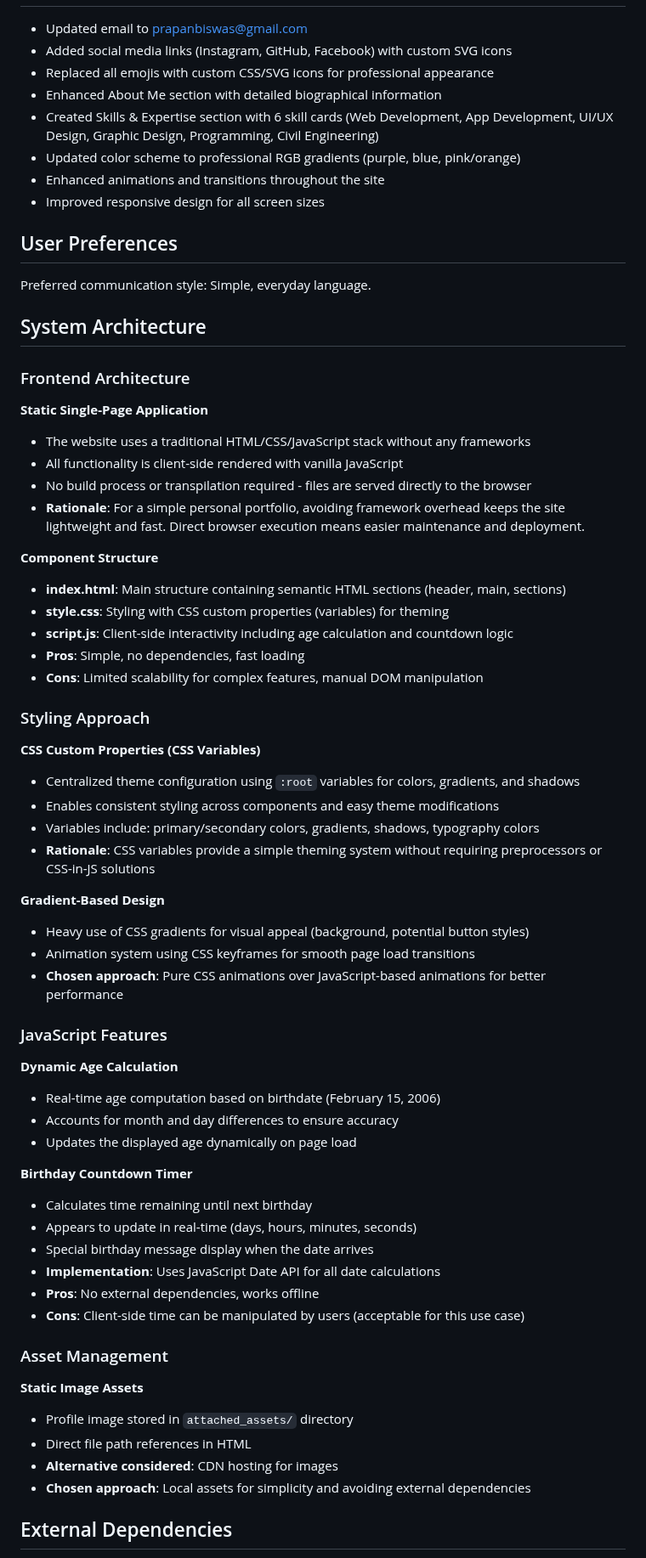
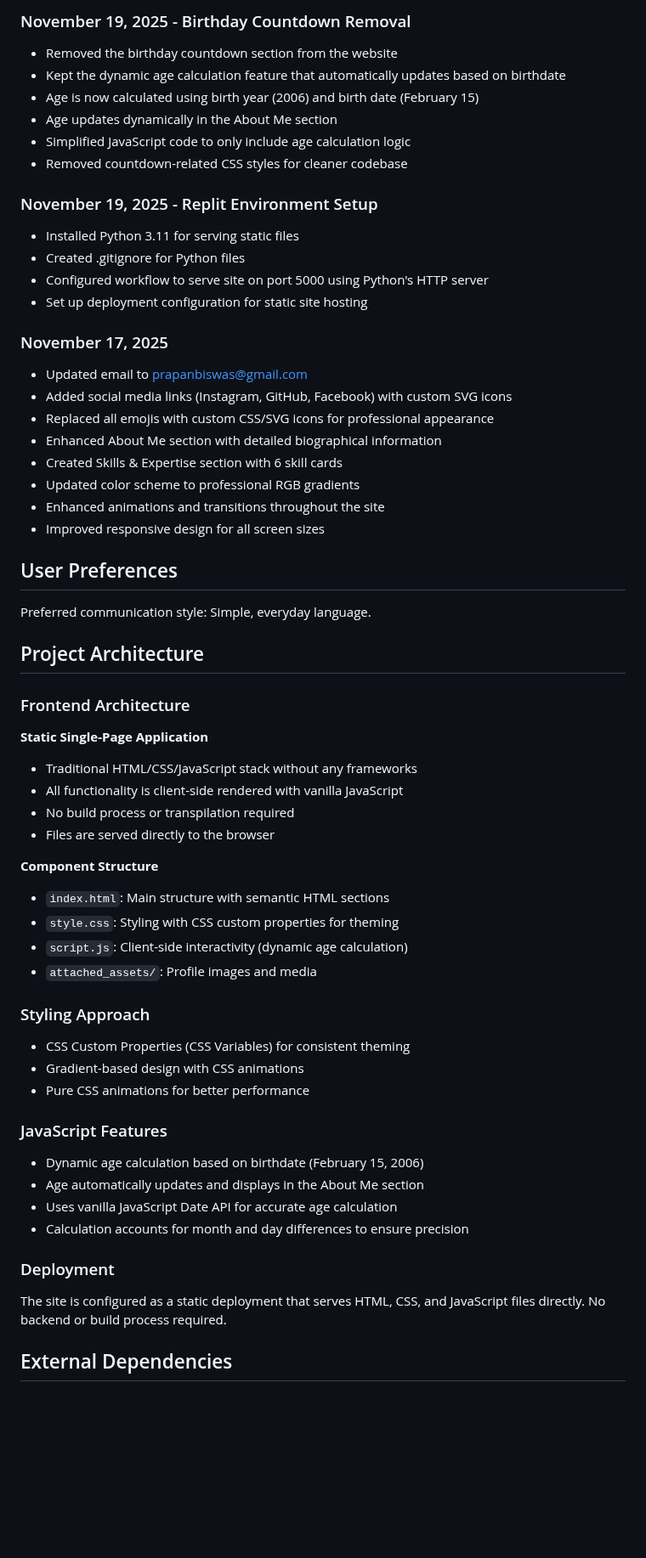
Before and after one commit to prapanbiswas/prapanbiswas.github.io, a Markdown page: README.md, the part around one of its changes. Shown at 85% size. GitHub-like rendering; blank space fills up the shorter version.

```diff
--- a/README.md
+++ b/README.md
@@ -9,67 +68,57 @@ This is a personal portfolio website for Prapan Biswas, a 19-year-old Civil Engi
+### November 19, 2025 - Birthday Countdown Removal
+- Removed the birthday countdown section from the website
+- Kept the dynamic age calculation feature that automatically updates based on birthdate
+- Age is now calculated using birth year (2006) and birth date (February 15)
+- Age updates dynamically in the About Me section
+- Simplified JavaScript code to only include age calculation logic
+- Removed countdown-related CSS styles for cleaner codebase
+
+### November 19, 2025 - Replit Environment Setup
+- Installed Python 3.11 for serving static files
+- Created .gitignore for Python files
+- Configured workflow to serve site on port 5000 using Python's HTTP server
+- Set up deployment configuration for static site hosting
+
+### November 17, 2025
 - Updated email to prapanbiswas@gmail.com
 - Added social media links (Instagram, GitHub, Facebook) with custom SVG icons
 - Replaced all emojis with custom CSS/SVG icons for professional appearance
 - Enhanced About Me section with detailed biographical information
-- Created Skills & Expertise section with 6 skill cards (Web Development, App Development, UI/UX Design, Graphic Design, Programming, Civil Engineering)
-- Updated color scheme to professional RGB gradients (purple, blue, pink/orange)
+- Created Skills & Expertise section with 6 skill cards
+- Updated color scheme to professional RGB gradients
 - Enhanced animations and transitions throughout the site
 - Improved responsive design for all screen sizes
 
 ## User Preferences
-
 Preferred communication style: Simple, everyday language.
 
-## System Architecture
+## Project Architecture
 
 ### Frontend Architecture
-
 **Static Single-Page Application**
-- The website uses a traditional HTML/CSS/JavaScript stack without any frameworks
+- Traditional HTML/CSS/JavaScript stack without any frameworks
 - All functionality is client-side rendered with vanilla JavaScript
-- No build process or transpilation required - files are served directly to the browser
-- **Rationale**: For a simple personal portfolio, avoiding framework overhead keeps the site lightweight and fast. Direct browser execution means easier maintenance and deployment.
+- No build process or transpilation required
+- Files are served directly to the browser
 
 **Component Structure**
-- **index.html**: Main structure containing semantic HTML sections (header, main, sections)
-- **style.css**: Styling with CSS custom properties (variables) for theming
-- **script.js**: Client-side interactivity including age calculation and countdown logic
-- **Pros**: Simple, no dependencies, fast loading
-- **Cons**: Limited scalability for complex features, manual DOM manipulation
+- `index.html`: Main structure with semantic HTML sections
+- `style.css`: Styling with CSS custom properties for theming
+- `script.js`: Client-side interactivity (dynamic age calculation)
+- `attached_assets/`: Profile images and media
 
 ### Styling Approach
-
-**CSS Custom Properties (CSS Variables)**
-- Centralized theme configuration using `:root` variables for colors, gradients, and shadows
-- Enables consistent styling across components and easy theme modifications
-- Variables include: primary/secondary colors, gradients, shadows, typography colors
-- **Rationale**: CSS variables provide a simple theming system without requiring preprocessors or CSS-in-JS solutions
-
-**Gradient-Based Design**
-- Heavy use of CSS gradients for visual appeal (background, potential button styles)
-- Animation system using CSS keyframes for smooth page load transitions
-- **Chosen approach**: Pure CSS animations over JavaScript-based animations for better performance
+- CSS Custom Properties (CSS Variables) for consistent theming
+- Gradient-based design with CSS animations
+- Pure CSS animations for better performance
 
 ### JavaScript Features
+- Dynamic age calculation based on birthdate (February 15, 2006)
+- Age automatically updates and displays in the About Me section
+- Uses vanilla JavaScript Date API for accurate age calculation
+- Calculation accounts for month and day differences to ensure precision
 
-**Dynamic Age Calculation**
-- Real-time age computation based on birthdate (February 15, 2006)
-- Accounts for month and day differences to ensure accuracy
-- Updates the displayed age dynamically on page load
-
-**Birthday Countdown Timer**
-- Calculates time remaining until next birthday
-- Appears to update in real-time (days, hours, minutes, seconds)
-- Special birthday message display when the date arrives
-- **Implementation**: Uses JavaScript Date API for all date calculations
-- **Pros**: No external dependencies, works offline
-- **Cons**: Client-side time can be manipulated by users (acceptable for this use case)
-
-### Asset Management
-
-**Static Image Assets**
-- Profile image stored in `attached_assets/` directory
-- Direct file path references in HTML
-- **Alternative considered**: CDN hosting for images
-- **Chosen approach**: Local assets for simplicity and avoiding external dependencies
+### Deployment
+The site is configured as a static deployment that serves HTML, CSS, and JavaScript files directly. No backend or build process required.
 
 ## External Dependencies
```
Also changed, not shown: other parts of README.md (+62 -15 lines).
